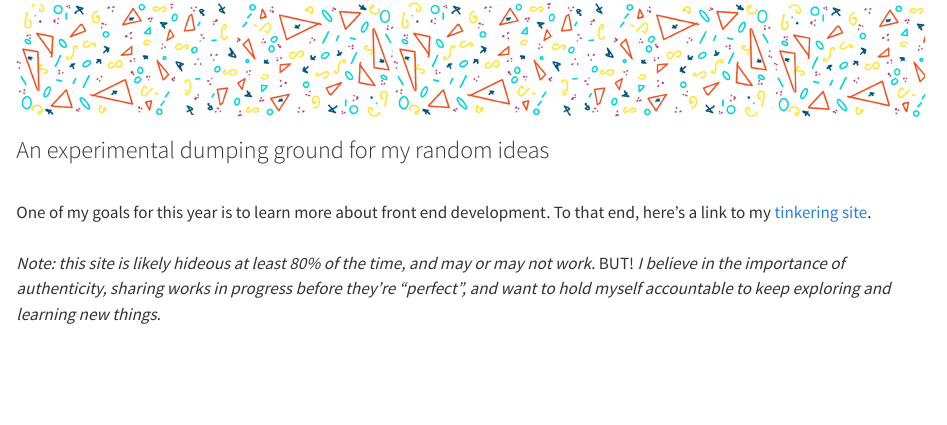
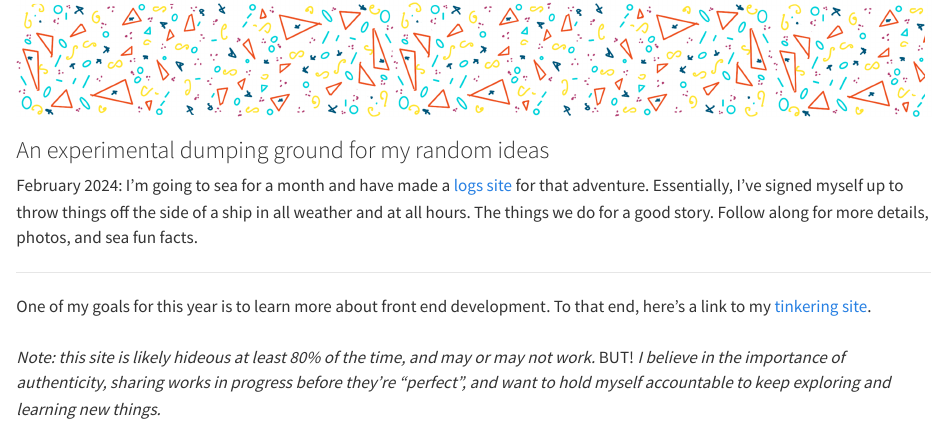
Before and after one commit to carobuck/carobuck-quarto, a Quarto document (experimental.qmd): the page in a window 1100 px wide, from its top. Rendered offline with R 4.5, knitr and Pandoc in place of Quarto, with nearby package versions.

Commit message:
add seabuck link

```diff
--- a/experimental.qmd
+++ b/experimental.qmd
@@ -9,5 +9,9 @@ execute:
 :::
 
 ### An experimental dumping ground for my random ideas
-</br>
+
+February 2024: I'm going to sea for a month and have made a [logs site](https://seabuck.netlify.app/) for that adventure. Essentially, I've signed myself up to throw things off the side of a ship in all weather and at all hours. The things we do for a good story. Follow along for more details, photos, and sea fun facts.
+
+----
+
 One of my goals for this year is to learn more about front end development. To that end, here's a link to my [tinkering site](https://caro-test-react.vercel.app/). </br> </br> *Note: this site is likely hideous at least 80% of the time, and may or may not work.* BUT! *I believe in the importance of authenticity, sharing works in progress before they're "perfect", and want to hold myself accountable to keep exploring and learning new things.*
```
